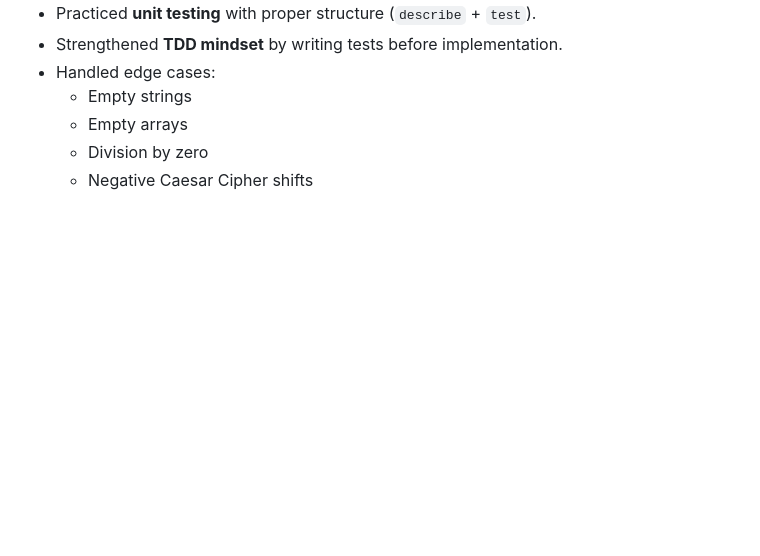
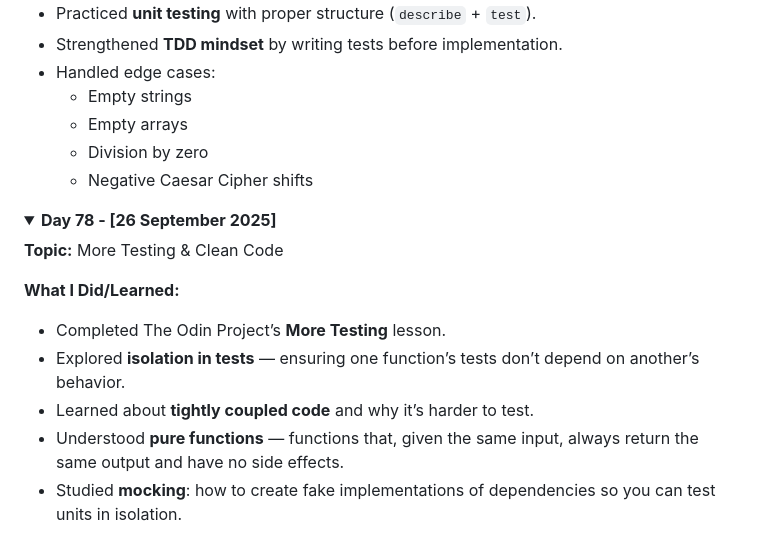
Before and after one commit to devxsameer/100-days-of-code, a Markdown page: day61-100.md, the part around one of its changes. GitHub-like rendering; folded sections open; blank space fills up the shorter version.

```diff
--- a/day61-100.md
+++ b/day61-100.md
@@ -228,3 +228,17 @@ Not only did I implement all the required methods, but I also tackled the **extr
   - Negative Caesar Cipher shifts
 
 </details>
+
+<details>
+<summary><strong>Day 78 - [26 September 2025]</strong></summary>
+
+**Topic:** More Testing & Clean Code
+
+**What I Did/Learned:**
+
+- Completed The Odin Project’s **More Testing** lesson.
+- Explored **isolation in tests** — ensuring one function’s tests don’t depend on another’s behavior.
+- Learned about **tightly coupled code** and why it’s harder to test.
+- Understood **pure functions** — functions that, given the same input, always return the same output and have no side effects.
+- Studied **mocking**: how to create fake implementations of dependencies so you can test units in isolation.
+
```
Also changed, not shown: other parts of day61-100.md (+1 -0 lines), Day78/README.md (added, +31 -0 lines).
